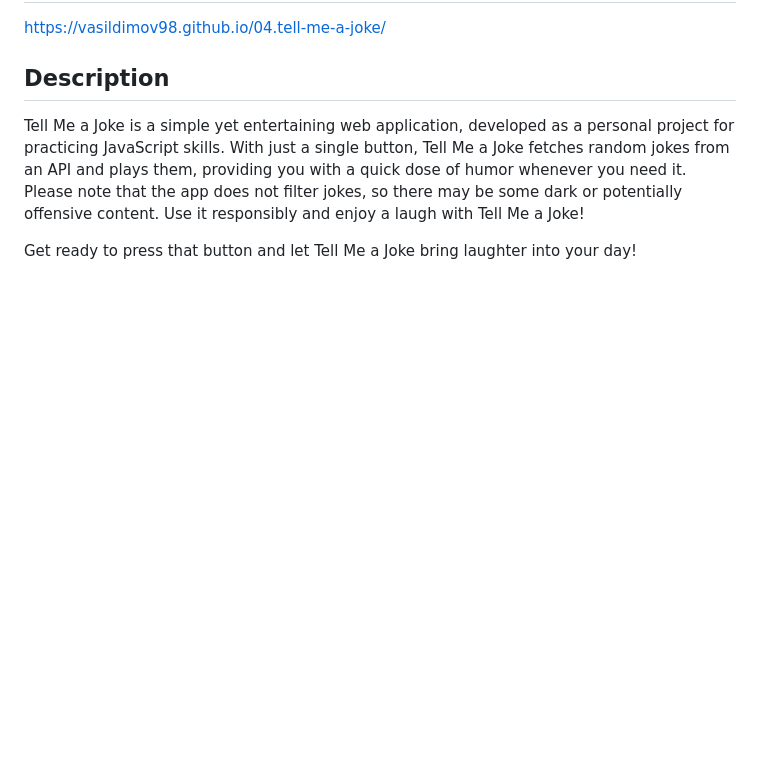
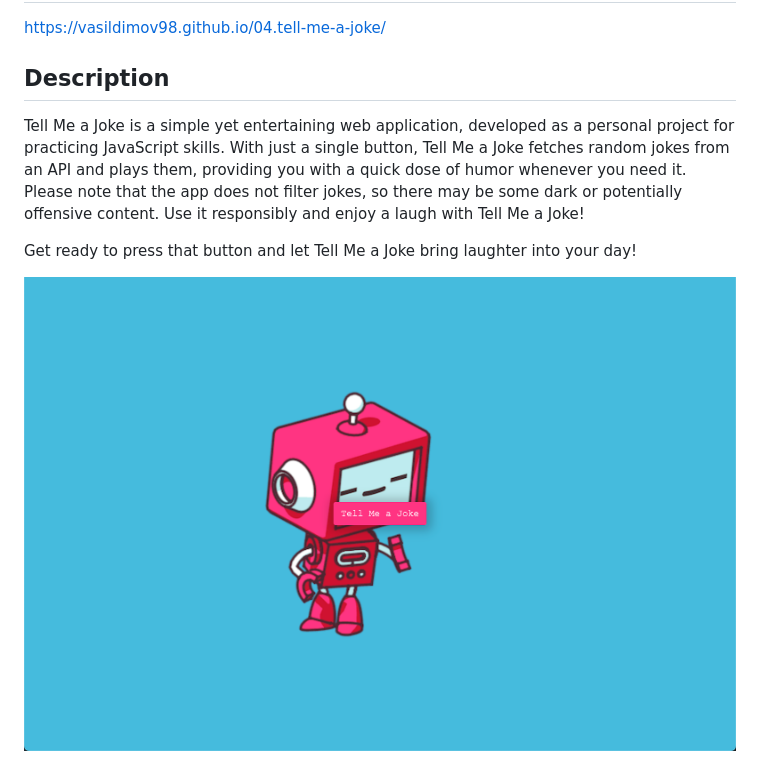
Before and after one commit to vasildimov98/04.tell-me-a-joke, a Markdown page: README.md, the part around the change. Rendered like a GitHub page; pictures changed too: img/tellmeajoke.png (added); blank space fills up the shorter version.

Commit message:
Add img to readme

```diff
--- a/README.md
+++ b/README.md
@@ -9,3 +9,5 @@ https://vasildimov98.github.io/04.tell-me-a-joke/
 Tell Me a Joke is a simple yet entertaining web application, developed as a personal project for practicing JavaScript skills. With just a single button, Tell Me a Joke fetches random jokes from an API and plays them, providing you with a quick dose of humor whenever you need it. Please note that the app does not filter jokes, so there may be some dark or potentially offensive content. Use it responsibly and enjoy a laugh with Tell Me a Joke!
 
 Get ready to press that button and let Tell Me a Joke bring laughter into your day!
+
+![Tell Me a Joke](./img/tellmeajoke.png)
```
